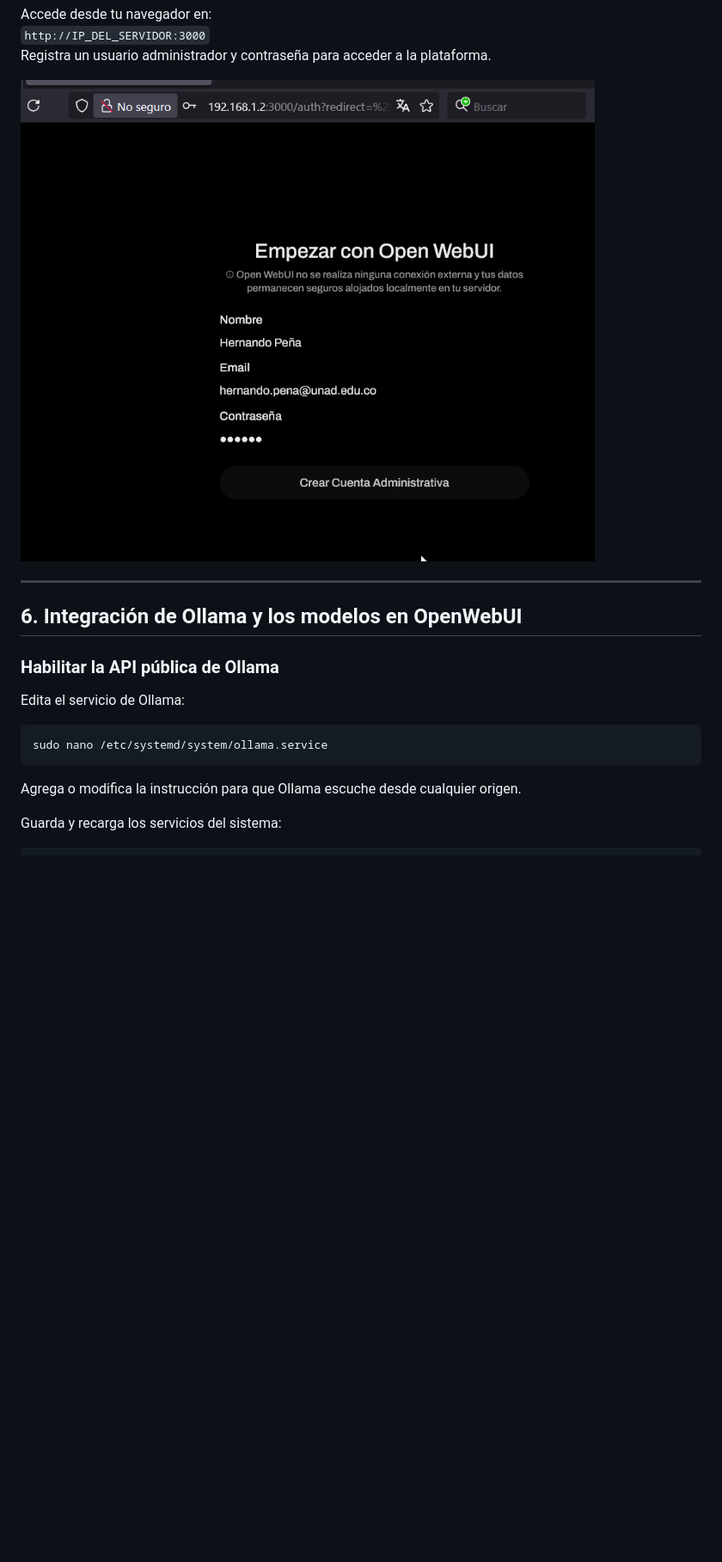
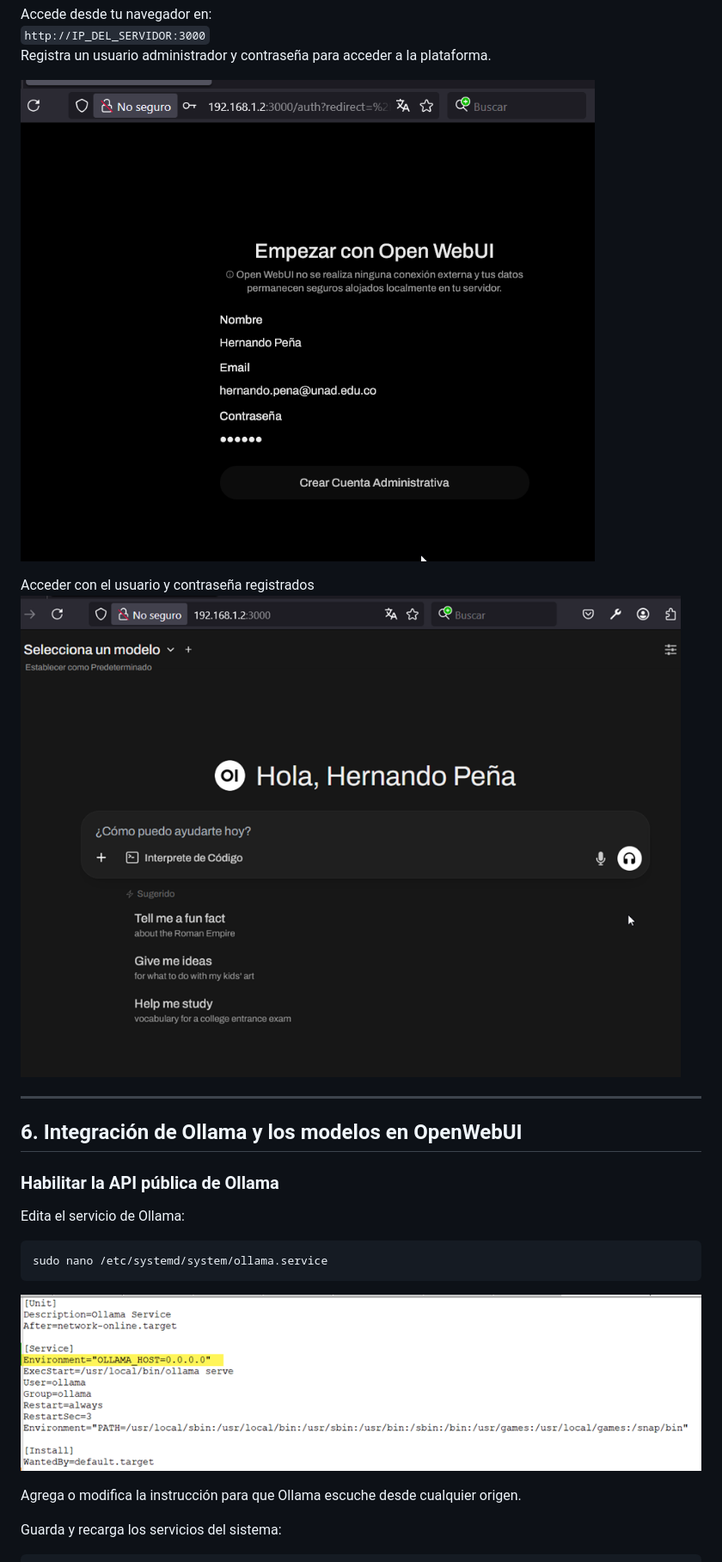
Before and after one commit to hernandopena/ollama-openwebui, a Markdown page: README.md, the part around the change. Shown: that part at 86% size. GitHub-like rendering; pictures changed too: img/ollama-011.png (added), img/ollama-012.png (added); blank space fills up the shorter version.

Commit message:
a
a

````diff
--- a/README.md
+++ b/README.md
@@ -97,7 +97,10 @@ Accede desde tu navegador en:
 `http://IP_DEL_SERVIDOR:3000`
 Registra un usuario administrador y contraseña para acceder a la plataforma.
 
-![Verificacion del servicio en un navegador web](img/ollama-010.png)
+![Registro de la cuenta de administracion a traves del navegador web](img/ollama-010.png)
+
+Acceder con el usuario y contraseña registrados
+![Ingreso y verificación del servicio en un navegador web](img/ollama-011.png)
 
 ---
 
@@ -109,6 +112,7 @@ Edita el servicio de Ollama:
 ```bash
 sudo nano /etc/systemd/system/ollama.service
 ```
+![Habilitacion de la consulta a traves de la API en ollama](img/ollama-012.png)
 
 Agrega o modifica la instrucción para que Ollama escuche desde cualquier origen.
 
````
